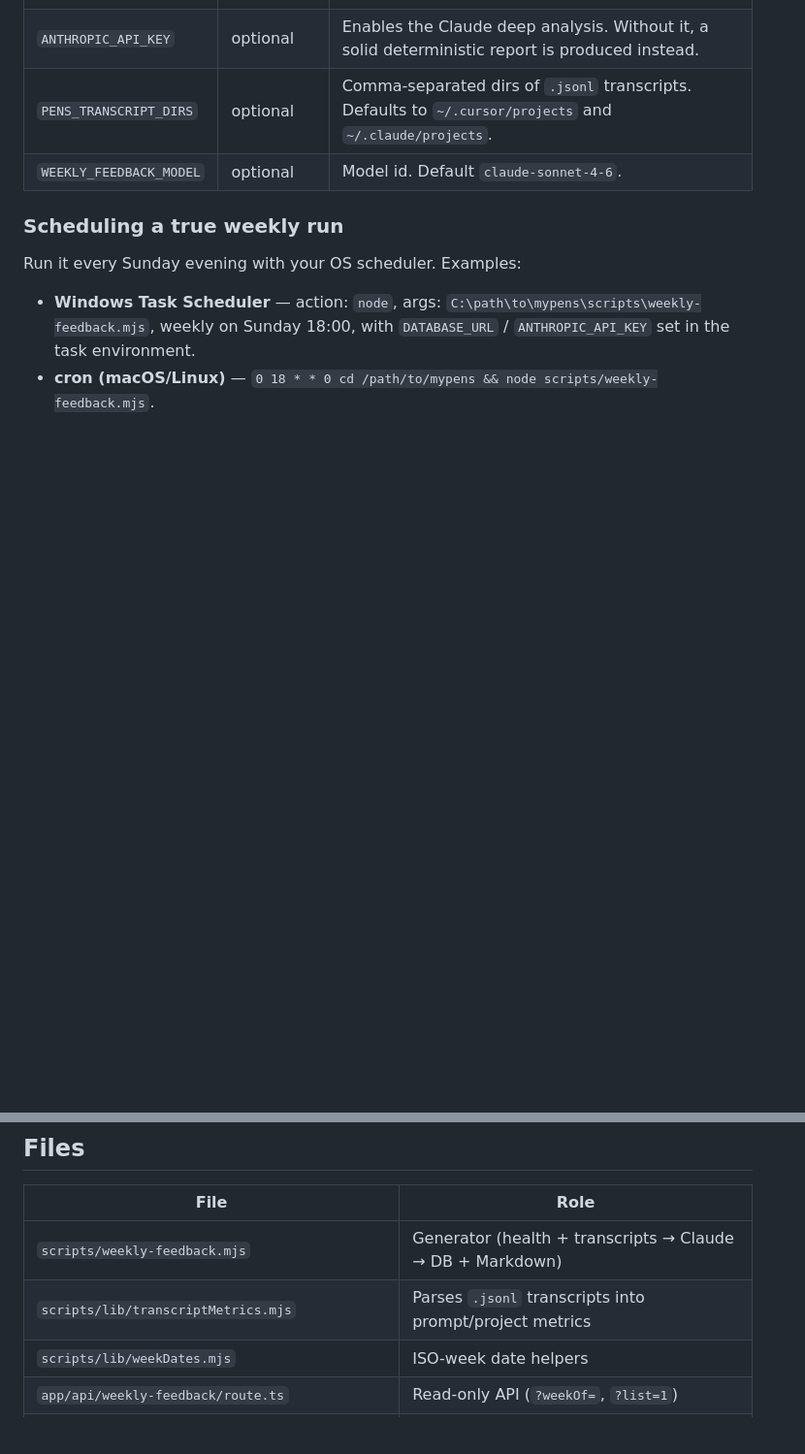
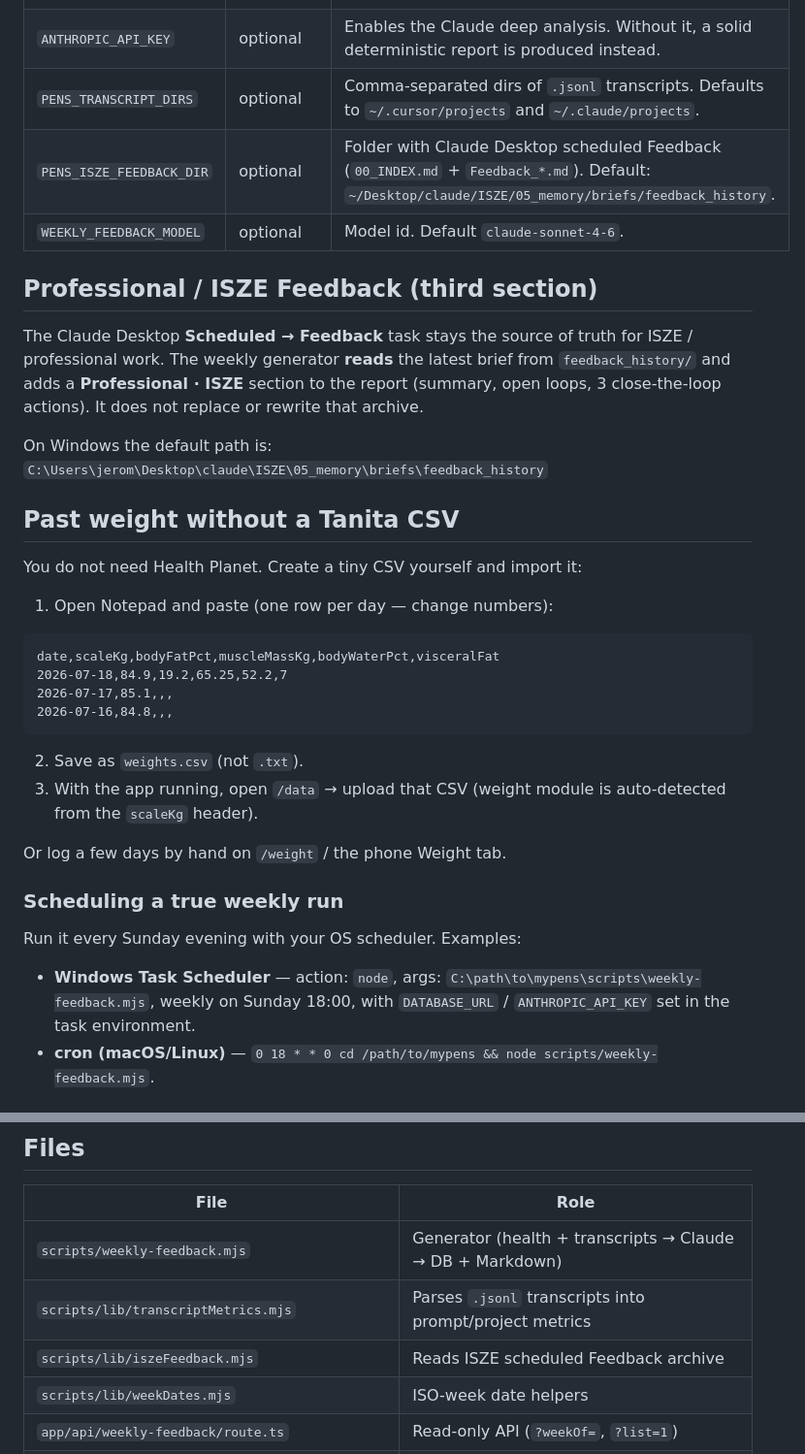
Before and after one commit to jeromio1987/mypens, a Markdown page: docs/WEEKLY_FEEDBACK_LOOP.md, 2 parts joined by grey strips. Shown at 97% size. GitHub-like rendering; blank space fills up the shorter version.

Commit message:
Document ISZE Feedback path and DIY past-weight CSV import
Co-authored-by: deploying anon <jeromio1987@users.noreply.github.com>

````diff
--- a/docs/WEEKLY_FEEDBACK_LOOP.md
+++ b/docs/WEEKLY_FEEDBACK_LOOP.md
@@ -55,7 +55,38 @@ the `WeeklyFeedbackReport` row for that week.
 | `DATABASE_URL` | for DB write | Reads health data, upserts the report. Without it the script forces `--dry`. |
 | `ANTHROPIC_API_KEY` | optional | Enables the Claude deep analysis. Without it, a solid deterministic report is produced instead. |
 | `PENS_TRANSCRIPT_DIRS` | optional | Comma-separated dirs of `.jsonl` transcripts. Defaults to `~/.cursor/projects` and `~/.claude/projects`. |
+| `PENS_ISZE_FEEDBACK_DIR` | optional | Folder with Claude Desktop scheduled Feedback (`00_INDEX.md` + `Feedback_*.md`). Default: `~/Desktop/claude/ISZE/05_memory/briefs/feedback_history`. |
 | `WEEKLY_FEEDBACK_MODEL` | optional | Model id. Default `claude-sonnet-4-6`. |
+
+## Professional / ISZE Feedback (third section)
+
+The Claude Desktop **Scheduled → Feedback** task stays the source of truth for
+ISZE / professional work. The weekly generator **reads** the latest brief from
+`feedback_history/` and adds a **Professional · ISZE** section to the report
+(summary, open loops, 3 close-the-loop actions). It does not replace or rewrite
+that archive.
+
+On Windows the default path is:
+`C:\Users\jerom\Desktop\claude\ISZE\05_memory\briefs\feedback_history`
+
+## Past weight without a Tanita CSV
+
+You do not need Health Planet. Create a tiny CSV yourself and import it:
+
+1. Open Notepad and paste (one row per day — change numbers):
+
+```
+date,scaleKg,bodyFatPct,muscleMassKg,bodyWaterPct,visceralFat
+2026-07-18,84.9,19.2,65.25,52.2,7
+2026-07-17,85.1,,,
+2026-07-16,84.8,,,
+```
+
+2. Save as `weights.csv` (not `.txt`).
+3. With the app running, open `/data` → upload that CSV (weight module is
+   auto-detected from the `scaleKg` header).
+
+Or log a few days by hand on `/weight` / the phone Weight tab.
 
 ### Scheduling a true weekly run
 
@@ -108,6 +139,7 @@ Run it every Sunday evening with your OS scheduler. Examples:
 |------|------|
 | `scripts/weekly-feedback.mjs` | Generator (health + transcripts → Claude → DB + Markdown) |
 | `scripts/lib/transcriptMetrics.mjs` | Parses `.jsonl` transcripts into prompt/project metrics |
+| `scripts/lib/iszeFeedback.mjs` | Reads ISZE scheduled Feedback archive |
 | `scripts/lib/weekDates.mjs` | ISO-week date helpers |
 | `app/api/weekly-feedback/route.ts` | Read-only API (`?weekOf=`, `?list=1`) |
 | `app/weekly-feedback/page.tsx` | Web page |
````
